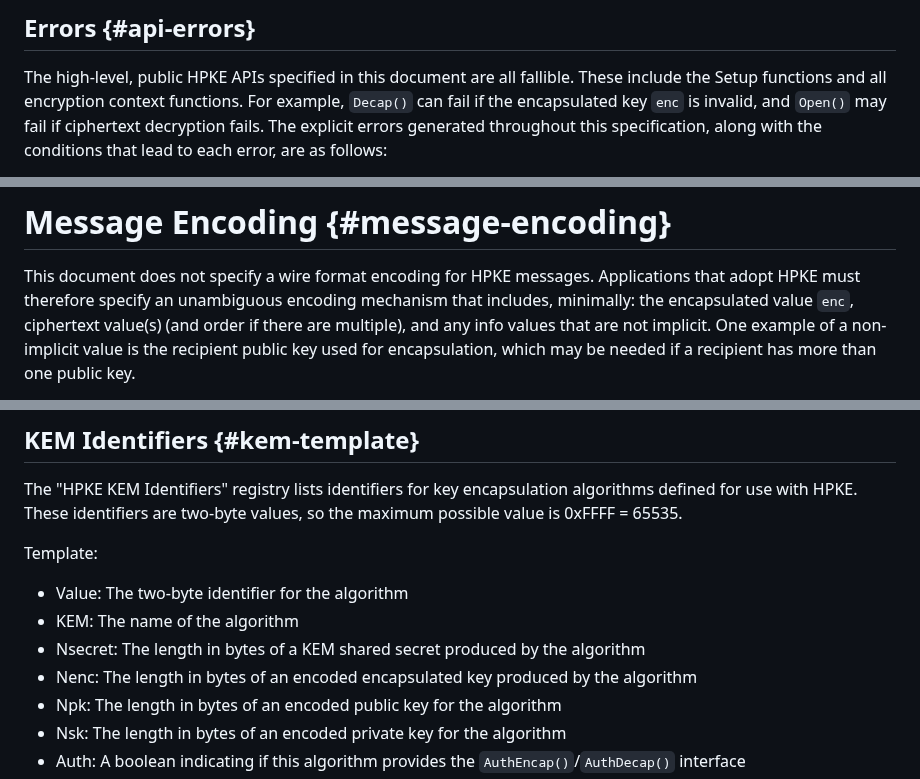
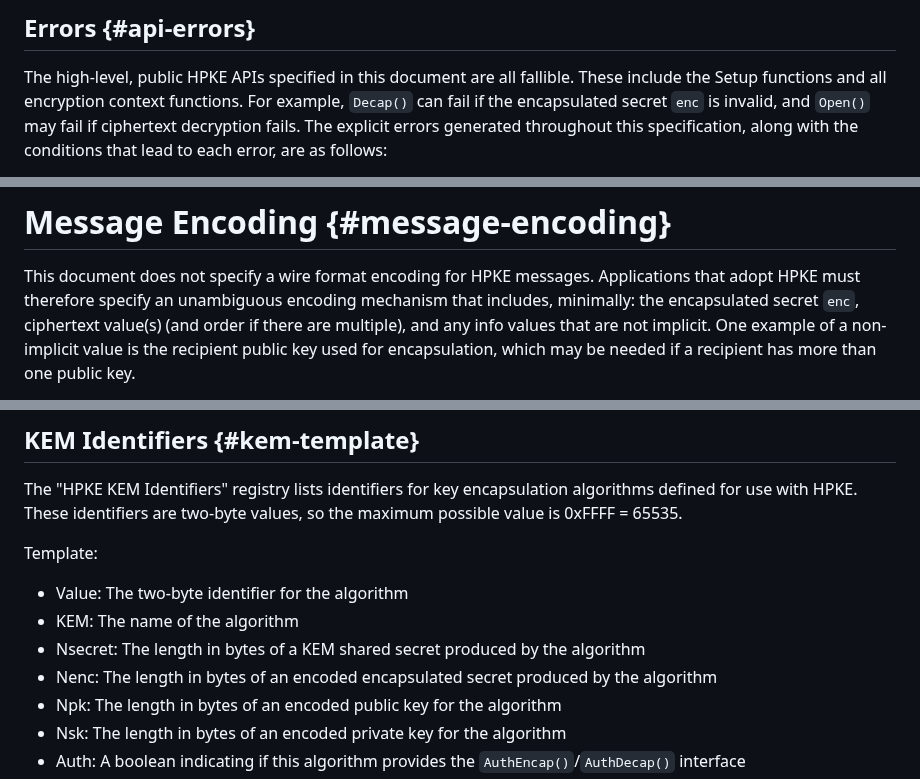
Before and after one commit to hpkewg/hpke, a Markdown page: draft-ietf-hpke-hpke.md, 3 parts joined by grey strips. Rendered like a GitHub page.

```diff
--- a/draft-ietf-hpke-hpke.md
+++ b/draft-ietf-hpke-hpke.md
@@ -1226,7 +1225,7 @@ only expose single-shot APIs should not allow applications to use both Setup `in
 
 The high-level, public HPKE APIs specified in this document are all fallible.
 These include the Setup functions and all encryption context functions.
-For example, `Decap()` can fail if the encapsulated key `enc` is invalid,
+For example, `Decap()` can fail if the encapsulated secret `enc` is invalid,
 and `Open()` may fail if ciphertext decryption fails. The explicit errors
 generated throughout this specification, along with the conditions that
 lead to each error, are as follows:
@@ -1675,7 +1674,7 @@ require further analysis.
 
 This document does not specify a wire format encoding for HPKE messages. Applications
 that adopt HPKE must therefore specify an unambiguous encoding mechanism that includes,
-minimally: the encapsulated value `enc`, ciphertext value(s) (and order if there are
+minimally: the encapsulated secret `enc`, ciphertext value(s) (and order if there are
 multiple), and any info values that are not implicit. One example of a non-implicit
 value is the recipient public key used for encapsulation, which may be needed if a
 recipient has more than one public key.
@@ -1717,7 +1716,7 @@ Template:
 * Value: The two-byte identifier for the algorithm
 * KEM: The name of the algorithm
 * Nsecret: The length in bytes of a KEM shared secret produced by the algorithm
-* Nenc: The length in bytes of an encoded encapsulated key produced by the algorithm
+* Nenc: The length in bytes of an encoded encapsulated secret produced by the algorithm
 * Npk: The length in bytes of an encoded public key for the algorithm
 * Nsk: The length in bytes of an encoded private key for the algorithm
 * Auth: A boolean indicating if this algorithm provides the `AuthEncap()`/`AuthDecap()` interface
```
Also changed, not shown: other parts of draft-ietf-hpke-hpke.md (+35 -16 lines).
